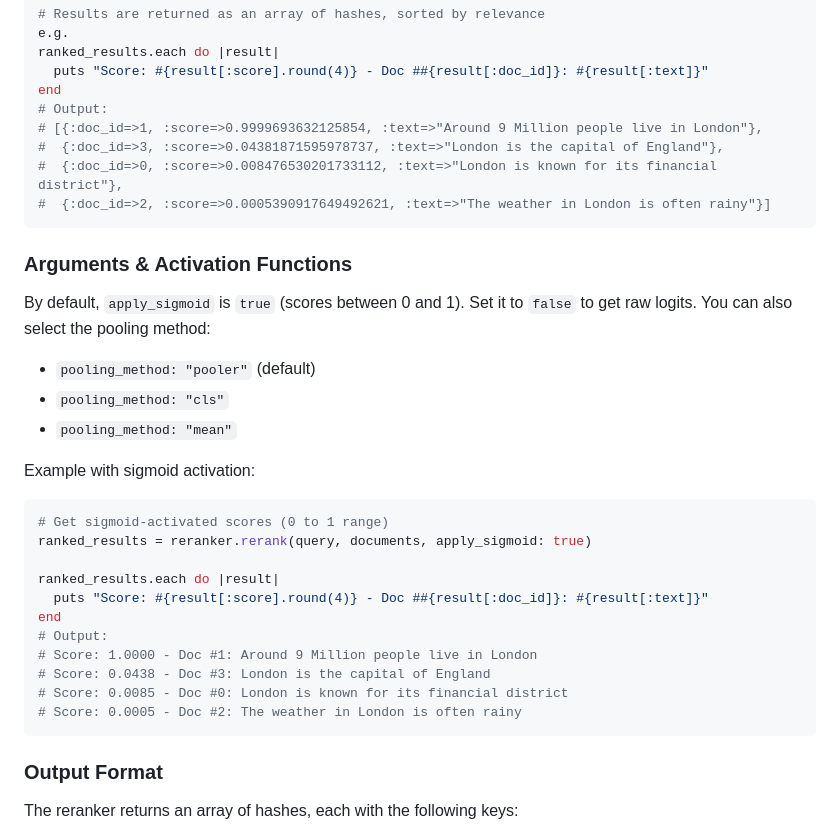
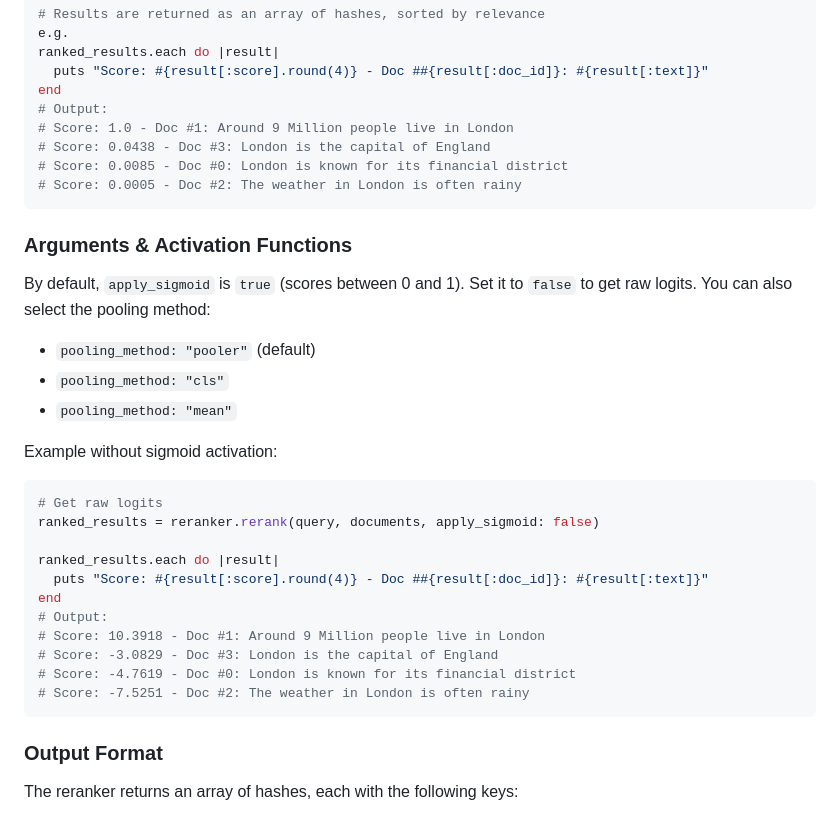
Before and after one commit to assaydepot/red-candle, a Markdown page: README.md, the part around the change. Rendered like a GitHub page.

Commit message:
More README updates

````diff
--- a/README.md
+++ b/README.md
@@ -138,10 +138,10 @@ ranked_results.each do |result|
   puts "Score: #{result[:score].round(4)} - Doc ##{result[:doc_id]}: #{result[:text]}"
 end
 # Output:
-# [{:doc_id=>1, :score=>0.9999693632125854, :text=>"Around 9 Million people live in London"},
-#  {:doc_id=>3, :score=>0.04381871595978737, :text=>"London is the capital of England"},
-#  {:doc_id=>0, :score=>0.008476530201733112, :text=>"London is known for its financial district"},
-#  {:doc_id=>2, :score=>0.0005390917649492621, :text=>"The weather in London is often rainy"}]
+# Score: 1.0 - Doc #1: Around 9 Million people live in London
+# Score: 0.0438 - Doc #3: London is the capital of England
+# Score: 0.0085 - Doc #0: London is known for its financial district
+# Score: 0.0005 - Doc #2: The weather in London is often rainy
 ```
 
 ### Arguments & Activation Functions
@@ -152,20 +152,20 @@ By default, `apply_sigmoid` is `true` (scores between 0 and 1). Set it to `false
 - `pooling_method: "cls"`
 - `pooling_method: "mean"`
 
-Example with sigmoid activation:
+Example without sigmoid activation:
 
 ```ruby
-# Get sigmoid-activated scores (0 to 1 range)
-ranked_results = reranker.rerank(query, documents, apply_sigmoid: true)
+# Get raw logits
+ranked_results = reranker.rerank(query, documents, apply_sigmoid: false)
 
 ranked_results.each do |result|
   puts "Score: #{result[:score].round(4)} - Doc ##{result[:doc_id]}: #{result[:text]}"
 end
 # Output:
-# Score: 1.0000 - Doc #1: Around 9 Million people live in London
-# Score: 0.0438 - Doc #3: London is the capital of England
-# Score: 0.0085 - Doc #0: London is known for its financial district
-# Score: 0.0005 - Doc #2: The weather in London is often rainy
+# Score: 10.3918 - Doc #1: Around 9 Million people live in London
+# Score: -3.0829 - Doc #3: London is the capital of England
+# Score: -4.7619 - Doc #0: London is known for its financial district
+# Score: -7.5251 - Doc #2: The weather in London is often rainy
 ```
 
 ### Output Format
````
